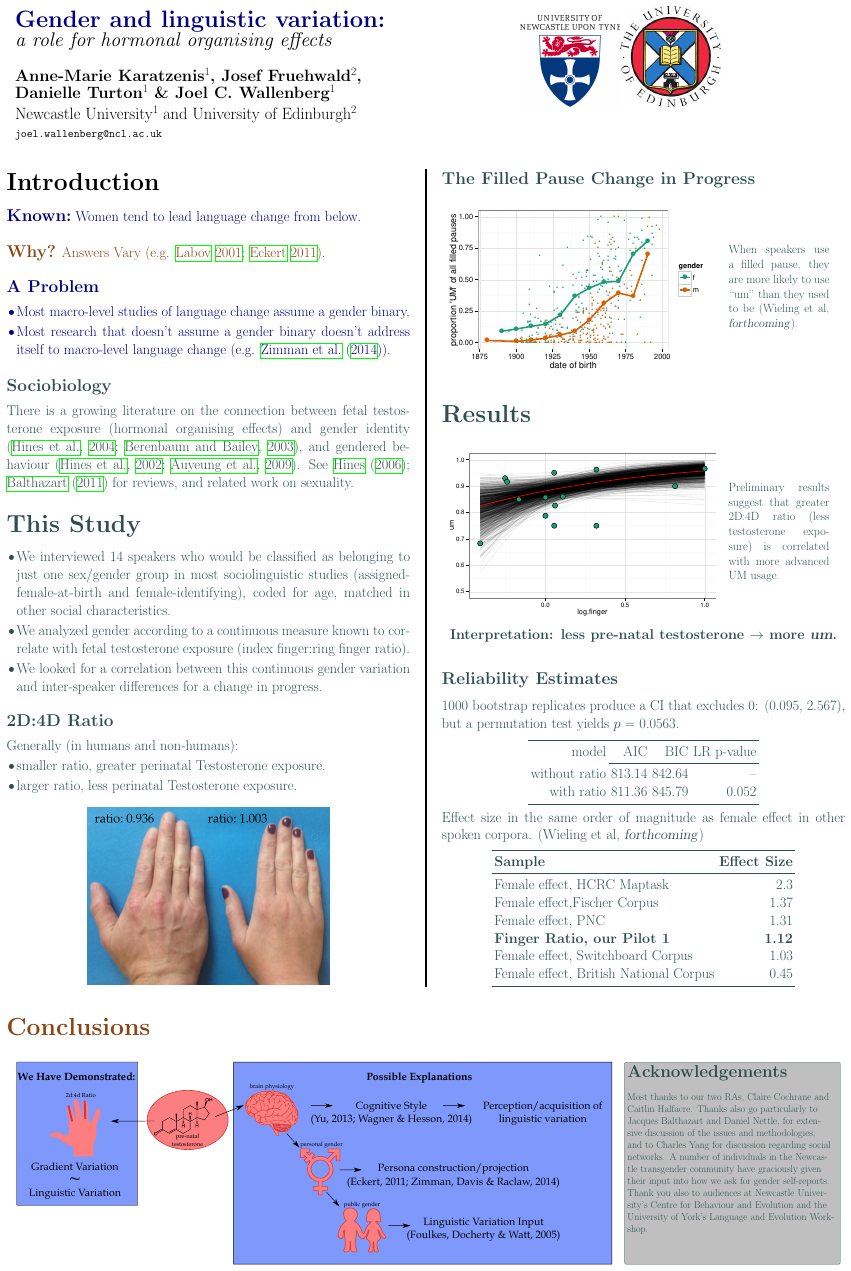
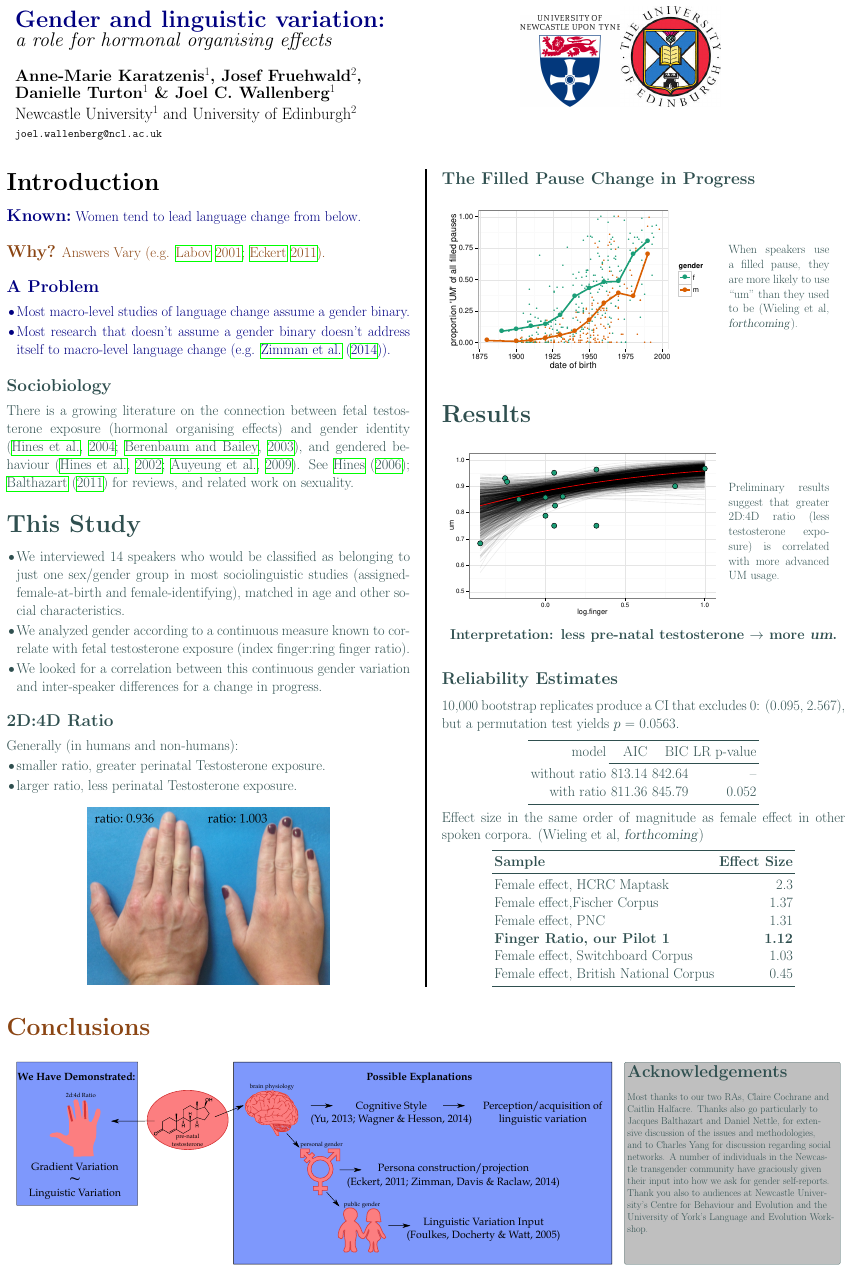
Before and after one commit to joelcw/gendocrine, a LaTeX poster (uklvcPoster.tex): page 1 of 2. Compiled offline with pdfLaTeX.

Commit message:
a couple minor edits

```diff
--- a/uklvcPoster.tex
+++ b/uklvcPoster.tex
@@ -136,7 +136,7 @@ There is a growing literature on the connection between fetal testosterone expos
 \section*{This Study}
 
 \begin{itemize}
-	\item We interviewed 14 speakers who would be classified as belonging to just one sex/gender group in most sociolinguistic studies (assigned-female-at-birth and female-identifying), coded for age, matched in other social characteristics.
+	\item We interviewed 14 speakers who would be classified as belonging to just one sex/gender group in most sociolinguistic studies (assigned-female-at-birth and female-identifying), matched in age and other social characteristics.
 	\item We analyzed gender according to a continuous measure known to correlate with fetal testosterone exposure (index finger:ring finger ratio).
 	\item We looked for a correlation between this continuous gender variation and inter-speaker differences for a change in progress.
 \end{itemize}
@@ -188,7 +188,7 @@ Preliminary results suggest that greater 2D:4D ratio (less testosterone exposure
 \end{center}
 
 \subsection*{Reliability Estimates}
-1000 bootstrap replicates produce a CI that excludes 0: (0.095,  2.567), but a permutation test yields $p$ = 0.0563.
+10,000 bootstrap replicates produce a CI that excludes 0: (0.095,  2.567), but a permutation test yields $p$ = 0.0563.
 
 \begin{center}
 \begin{tabular}{rrrr}
```
